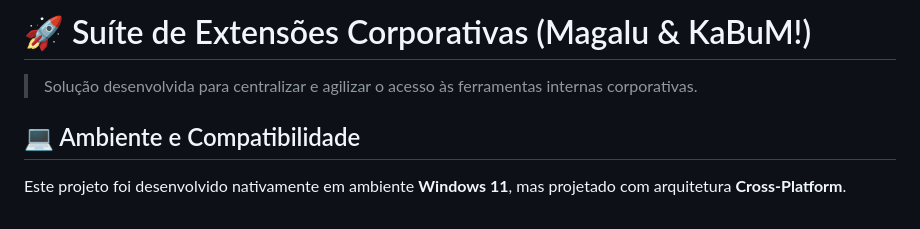
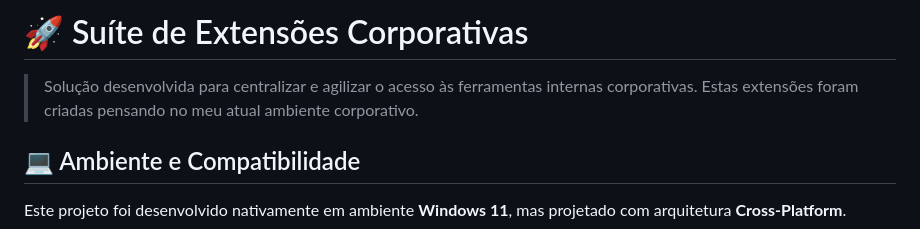
Before and after one commit to DannyRodrygues/chrome-extensions-collection, a Markdown page: README.md, the part around the change. GitHub-like rendering.

```diff
--- a/README.md
+++ b/README.md
@@ -1,6 +1,7 @@
-# 🚀 Suíte de Extensões Corporativas (Magalu & KaBuM!)
+# 🚀 Suíte de Extensões Corporativas
 
 > Solução desenvolvida para centralizar e agilizar o acesso às ferramentas internas corporativas.
+Estas extensões foram criadas pensando no meu atual ambiente corporativo.
 
 ## 💻 Ambiente e Compatibilidade
 
```
